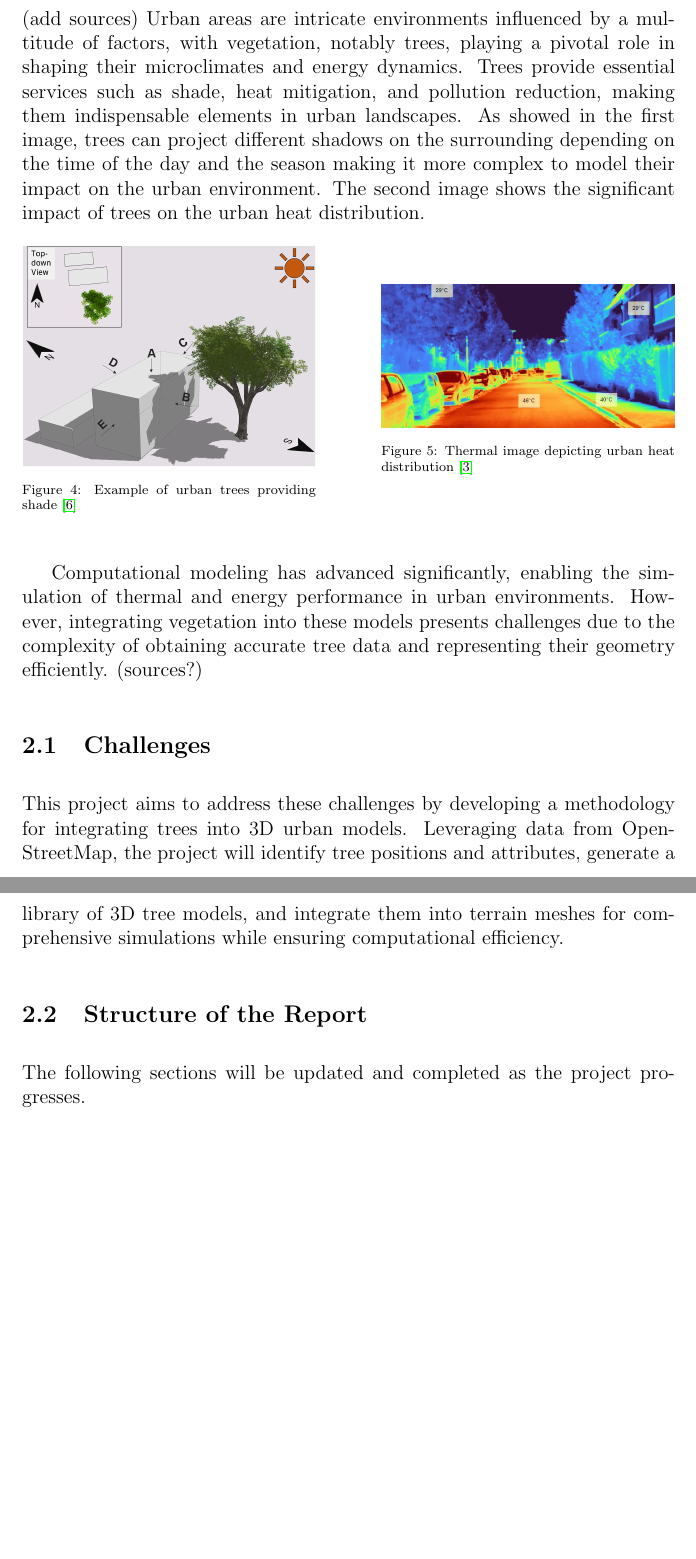
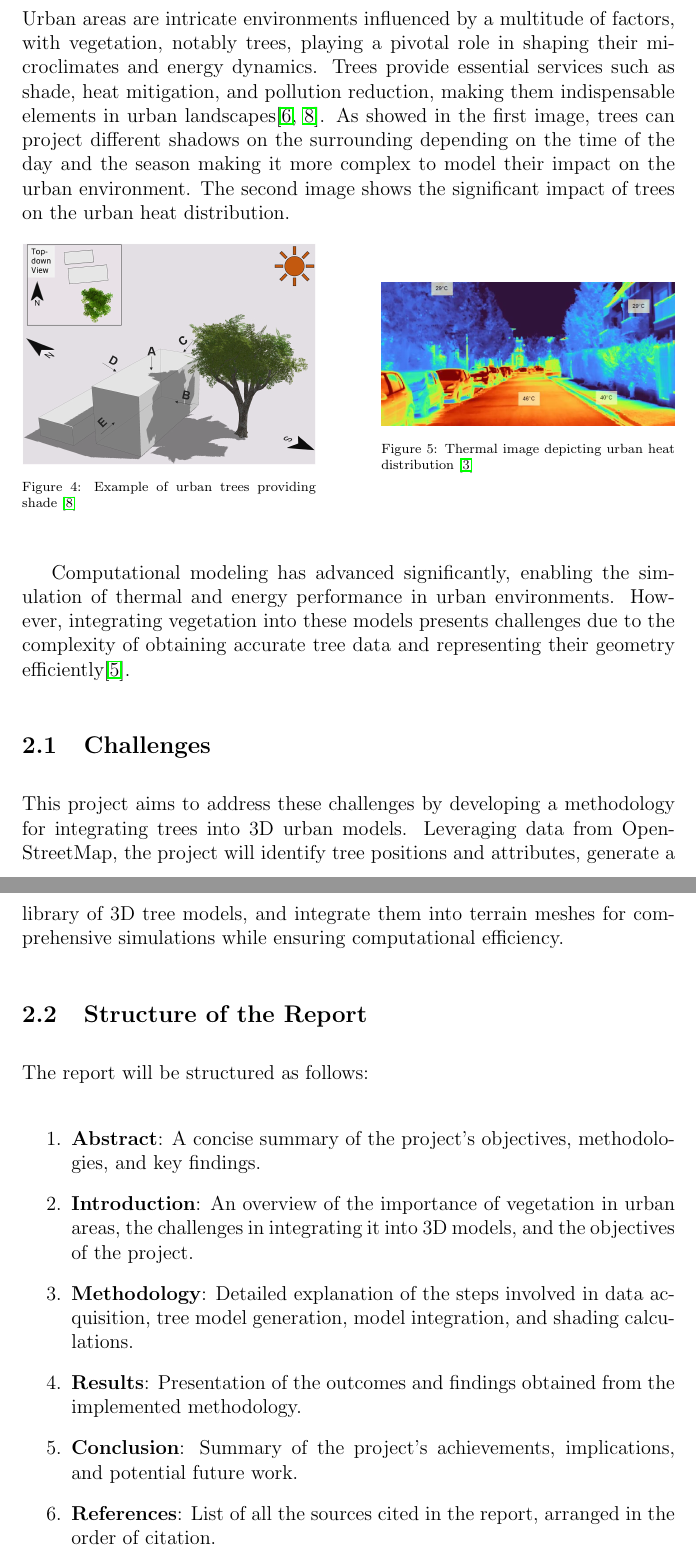
Before and after one commit to master-csmi/2024-m1-vegetation, a LaTeX document (report.tex): two parts of pages 6 and 7 of 11 before the commit and two parts of pages 6 and 7 of 12 after it, joined at a grey line, cut so that both start at the same text, the shorter picture padded with empty space. Compiled offline with pdfLaTeX.

Commit message:
update to report and references

```diff
--- a/report.tex
+++ b/report.tex
@@ -85,12 +84,11 @@ As of v0 (May 2024) our roadmap includes the following milestones and issues:
 \newpage
 
 \section{Introduction}
-(add sources)
 Urban areas are intricate environments influenced by a multitude of factors, with
 vegetation, notably trees, playing a pivotal role in shaping their microclimates
 and energy dynamics. Trees provide essential services such as shade, heat
 mitigation, and pollution reduction, making them indispensable elements in urban
-landscapes. As showed in the first image, trees can project different shadows
+landscapes\cite{TIR4sTREEt,img:TreeShade}. As showed in the first image, trees can project different shadows
 on the surrounding depending on the time of the day and the season making it
 more complex to model their impact on the urban environment. The second image
 shows the significant impact of trees on the urban heat distribution.
@@ -114,7 +112,7 @@ shows the significant impact of trees on the urban heat distribution.
 Computational modeling has advanced significantly, enabling the simulation of thermal
 and energy performance in urban environments. However, integrating vegetation into
 these models presents challenges due to the complexity of obtaining accurate tree data
-and representing their geometry efficiently. (sources?)
+and representing their geometry efficiently\cite{AdTree}.
 
 \subsection{Challenges}
 This project aims to address these challenges by developing a methodology for
@@ -124,7 +122,32 @@ models, and integrate them into terrain meshes for comprehensive simulations whi
 ensuring computational efficiency.
 
 \subsection{Structure of the Report}
-The following sections will be updated and completed as the project progresses.
+
+The report will be structured as follows:
+
+\begin{enumerate}
+    \item \textbf{Abstract}: A concise summary of the project's objectives, methodologies,
+    and key findings.
+
+    \item \textbf{Introduction}: An overview of the importance of vegetation in urban areas,
+    the challenges in integrating it into 3D models, and the objectives of the project.
+
+    \item \textbf{Methodology}: Detailed explanation of the steps involved in data acquisition,
+    tree model generation, model integration, and shading calculations.
+
+    \item \textbf{Results}: Presentation of the outcomes and findings obtained from the
+    implemented methodology.
+
+    \item \textbf{Conclusion}: Summary of the project's achievements, implications, and
+    potential future work.
+
+    \item \textbf{References}: List of all the sources cited in the report, arranged in
+    the order of citation.
+\end{enumerate}
+
+Each section will be elaborated upon in detail to provide a comprehensive understanding
+of the project's scope, approach, and outcomes.
+
 
 \subsection{Data Formats and Structure}
 Tree data will be sourced from OpenStreetMap and processed into formats suitable for
```
Also changed, not shown: references.bib (+7 -0 lines), report.tex (3 more changed lines), 7 other files.
